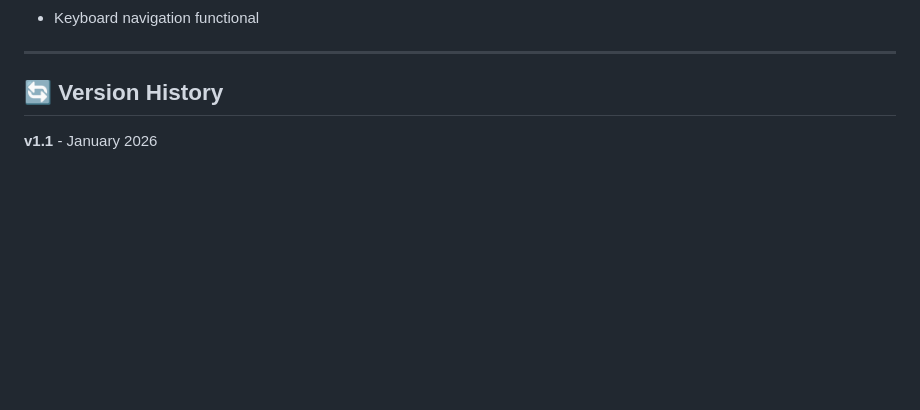
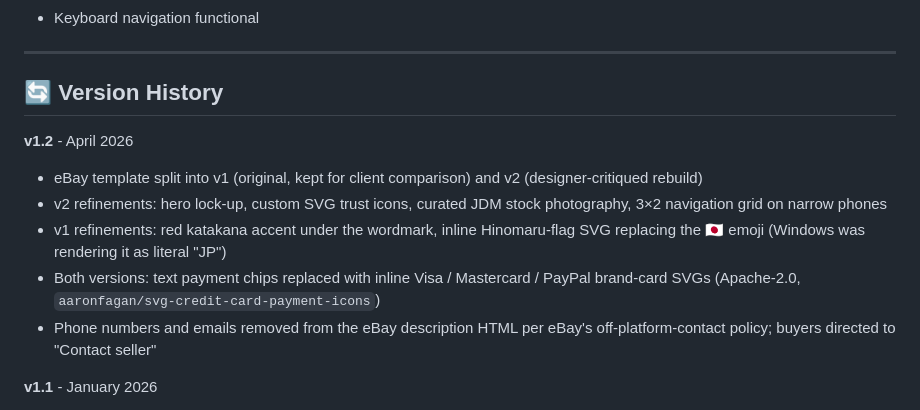
Before and after one commit to kinutech-asharif/jmi-website, a Markdown page: CLAUDE.md, the part around the change. Drawn GitHub-style; blank space fills up the shorter version.

```diff
--- a/CLAUDE.md
+++ b/CLAUDE.md
@@ -651,6 +651,13 @@ For questions about this design system or implementation:
 
 ## 🔄 Version History
 
+**v1.2** - April 2026
+- eBay template split into v1 (original, kept for client comparison) and v2 (designer-critiqued rebuild)
+- v2 refinements: hero lock-up, custom SVG trust icons, curated JDM stock photography, 3×2 navigation grid on narrow phones
+- v1 refinements: red katakana accent under the wordmark, inline Hinomaru-flag SVG replacing the 🇯🇵 emoji (Windows was rendering it as literal "JP")
+- Both versions: text payment chips replaced with inline Visa / Mastercard / PayPal brand-card SVGs (Apache-2.0, `aaronfagan/svg-credit-card-payment-icons`)
+- Phone numbers and emails removed from the eBay description HTML per eBay's off-platform-contact policy; buyers directed to "Contact seller"
+
 **v1.1** - January 2026
 - GitHub Pages deployment
 - Playwright test suite (functional, visual, accessibility)
```
Also changed, not shown: README.md (+4 -2 lines).
